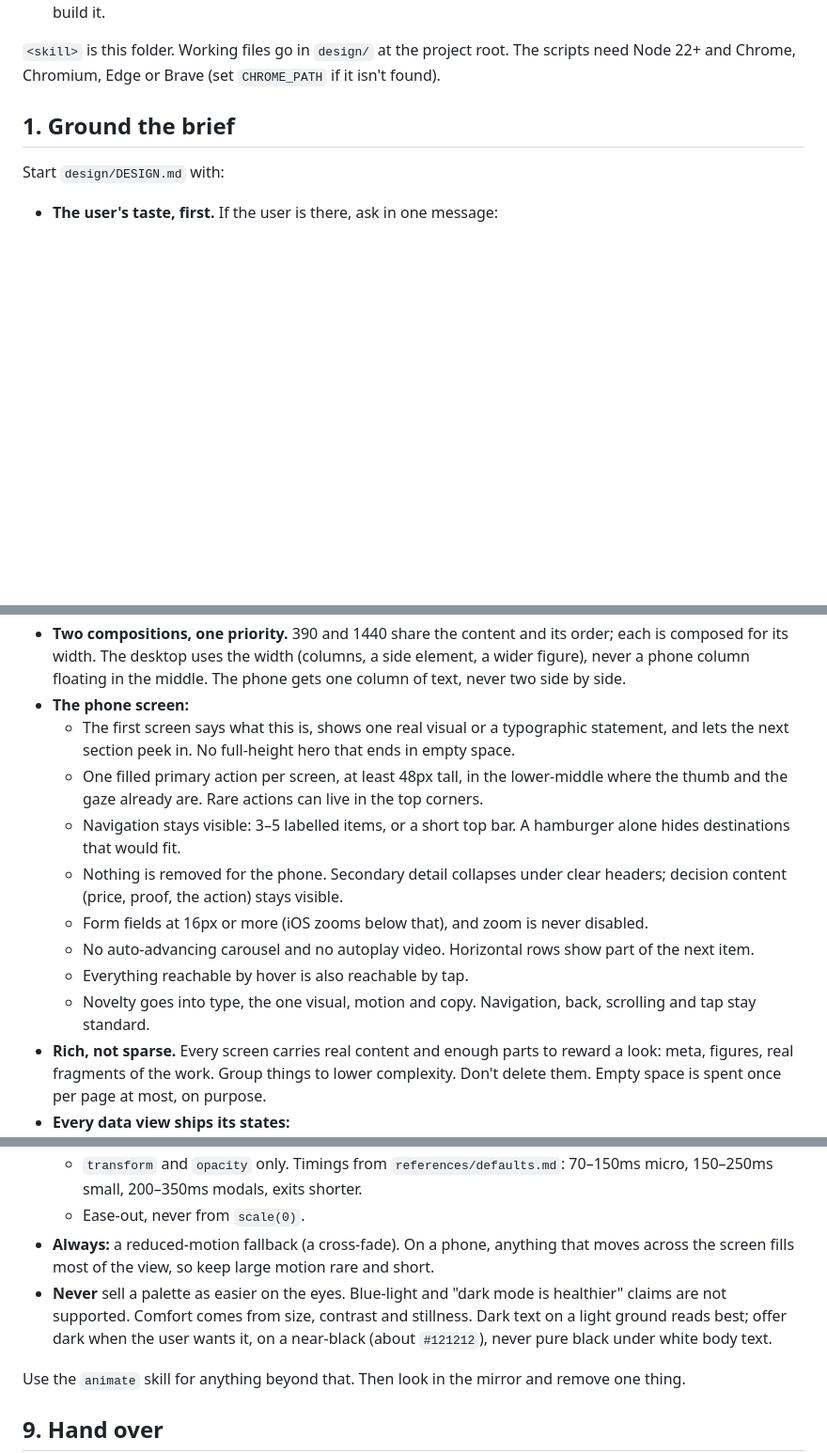
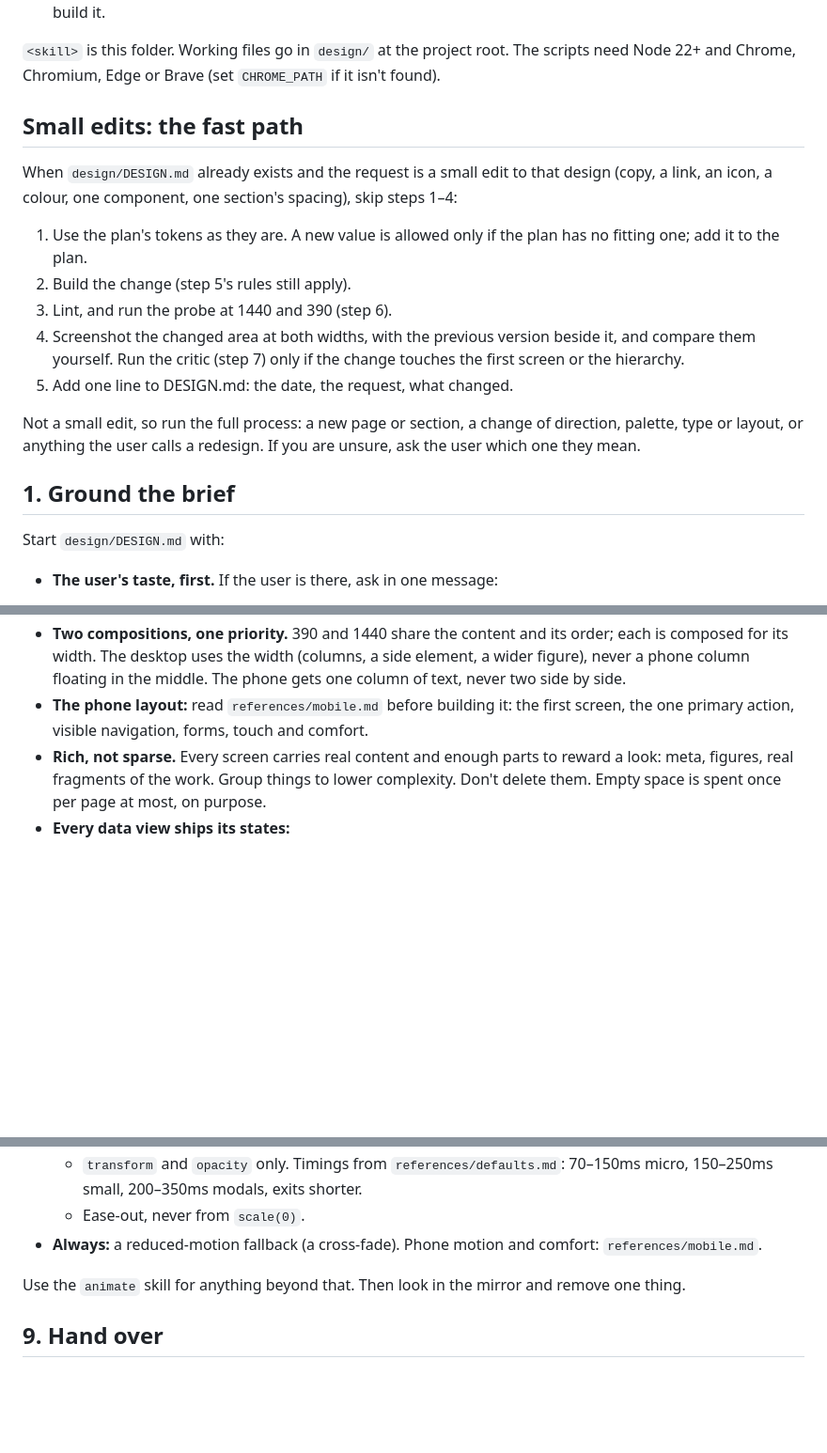
Before and after one commit to Leocanela279/how-tf-can-ai-have-taste, a Markdown page: skills/taste/SKILL.md, 3 parts joined by grey strips. Shown at 94% size. Drawn GitHub-style; blank space fills up the shorter version.

Commit message:
Taste skill: fast path for small edits; phone rules in references/mobile.md
SKILL.md gains a short fast path: when design/DESIGN.md exists and the
request is a small edit, skip steps 1-4, build with the plan's tokens, lint
and probe at 1440 and 390, compare screenshots, and run the critic only if
the first screen or the hierarchy changes. The phone rules from step 5 and
the comfort rules from step 8 move, unchanged, to references/mobile.md,
read before the 390px build.

Co-Authored-By: Claude Opus 5.5 <noreply@anthropic.com>
Claude-Session: https://claude.ai/code/session_017t1mfwrRFtcYPK5iNUGfp5

```diff
--- a/skills/taste/SKILL.md
+++ b/skills/taste/SKILL.md
@@ -43,6 +43,23 @@ Four beliefs behind every step:
 
 `<skill>` is this folder. Working files go in `design/` at the project root. The scripts need Node 22+
 and Chrome, Chromium, Edge or Brave (set `CHROME_PATH` if it isn't found).
+
+## Small edits: the fast path
+
+When `design/DESIGN.md` already exists and the request is a small edit to that design (copy, a
+link, an icon, a colour, one component, one section's spacing), skip steps 1–4:
+
+1. Use the plan's tokens as they are. A new value is allowed only if the plan has no fitting one;
+   add it to the plan.
+2. Build the change (step 5's rules still apply).
+3. Lint, and run the probe at 1440 and 390 (step 6).
+4. Screenshot the changed area at both widths, with the previous version beside it, and compare them
+   yourself. Run the critic (step 7) only if the change touches the first screen or the hierarchy.
+5. Add one line to DESIGN.md: the date, the request, what changed.
+
+Not a small edit, so run the full process: a new page or section, a change of direction, palette,
+type or layout, or anything the user calls a redesign. If you are unsure, ask the user which one
+they mean.
 
 ## 1. Ground the brief
 
@@ -160,20 +177,8 @@ moment gets its own line, and the performance budget applies to it.
 - **Two compositions, one priority.** 390 and 1440 share the content and its order; each is composed
   for its width. The desktop uses the width (columns, a side element, a wider figure), never a
   phone column floating in the middle. The phone gets one column of text, never two side by side.
-- **The phone screen:**
-  - The first screen says what this is, shows one real visual or a typographic statement, and lets
-    the next section peek in. No full-height hero that ends in empty space.
-  - One filled primary action per screen, at least 48px tall, in the lower-middle where the thumb
-    and the gaze already are. Rare actions can live in the top corners.
-  - Navigation stays visible: 3–5 labelled items, or a short top bar. A hamburger alone hides
-    destinations that would fit.
-  - Nothing is removed for the phone. Secondary detail collapses under clear headers; decision
-    content (price, proof, the action) stays visible.
-  - Form fields at 16px or more (iOS zooms below that), and zoom is never disabled.
-  - No auto-advancing carousel and no autoplay video. Horizontal rows show part of the next item.
-  - Everything reachable by hover is also reachable by tap.
-  - Novelty goes into type, the one visual, motion and copy. Navigation, back, scrolling and tap
-    stay standard.
+- **The phone layout:** read `references/mobile.md` before building it: the first screen, the one
+  primary action, visible navigation, forms, touch and comfort.
 - **Rich, not sparse.** Every screen carries real content and enough parts to reward a look: meta,
   figures, real fragments of the work. Group things to lower complexity. Don't delete them. Empty
   space is spent once per page at most, on purpose.
@@ -254,12 +259,8 @@ Only now add motion, and keep it within these limits:
   - `transform` and `opacity` only. Timings from `references/defaults.md`: 70–150ms micro,
     150–250ms small, 200–350ms modals, exits shorter.
   - Ease-out, never from `scale(0)`.
-- **Always:** a reduced-motion fallback (a cross-fade). On a phone, anything that moves across
-  the screen fills most of the view, so keep large motion rare and short.
-- **Never** sell a palette as easier on the eyes. Blue-light and "dark mode is healthier" claims
-  are not supported. Comfort comes from size, contrast and stillness. Dark text on a light ground
-  reads best; offer dark when the user wants it, on a near-black (about `#121212`), never pure
-  black under white body text.
+- **Always:** a reduced-motion fallback (a cross-fade). Phone motion and comfort:
+  `references/mobile.md`.
 
 Use the `animate` skill for anything beyond that. Then look in the mirror and remove one thing.
 
```
Also changed, not shown: other parts of skills/taste/SKILL.md (+1 -0 lines), README.md (+1 -0 lines), 1 other file.
